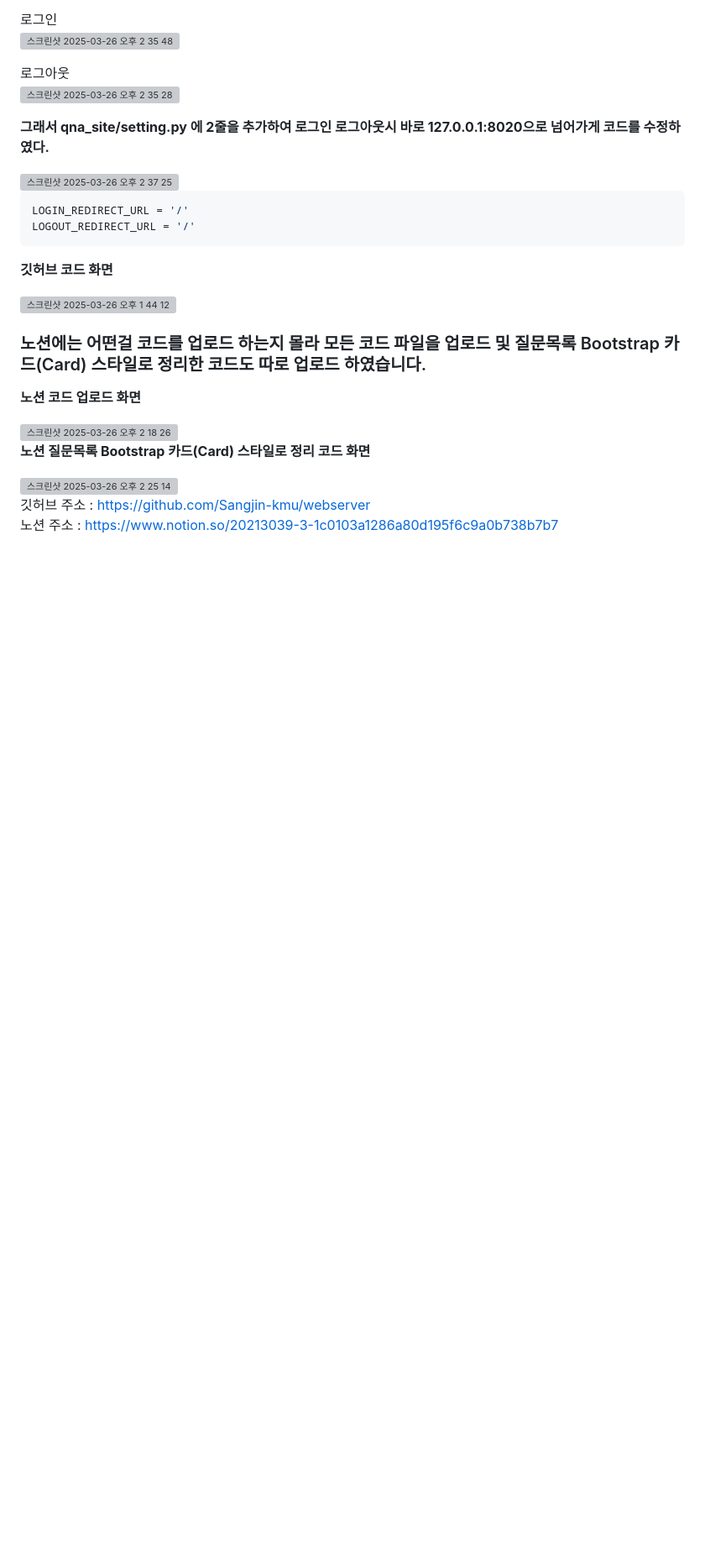
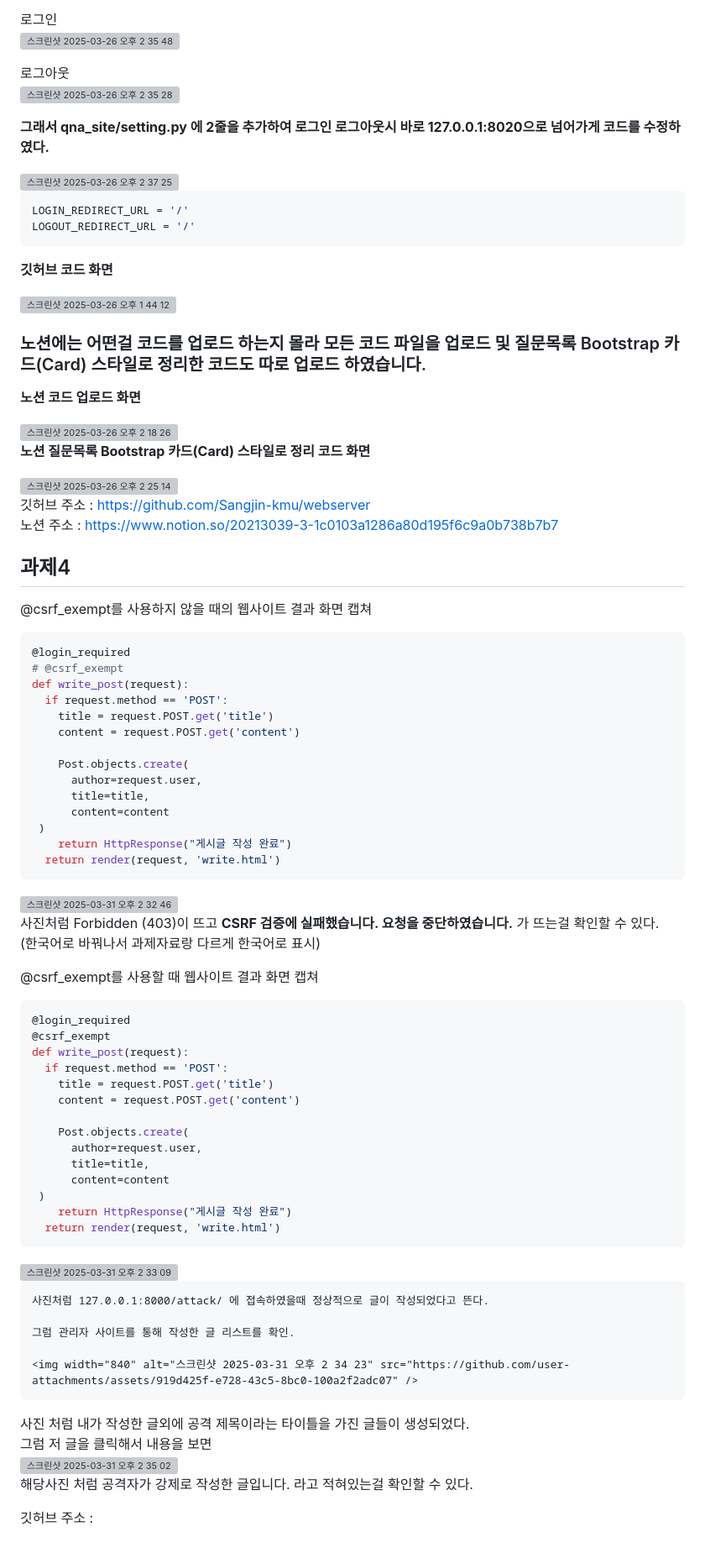
Before and after one commit to Sangjin-kmu/webserver, a Markdown page: README.md, the part around the change. Shown: that part at 84% size. Drawn GitHub-style; blank space fills up the shorter version; grey boxes are pictures that could not be loaded.

````diff
--- a/README.md
+++ b/README.md
@@ -141,3 +141,63 @@ LOGOUT_REDIRECT_URL = '/'
 
 깃허브 주소 : https://github.com/Sangjin-kmu/webserver
 노션 주소 : https://www.notion.so/20213039-3-1c0103a1286a80d195f6c9a0b738b7b7
+
+## 과제4
+
+@csrf_exempt를 사용하지 않을 때의 웹사이트 결과 화면 캡쳐
+
+```python
+@login_required
+# @csrf_exempt
+def write_post(request):
+  if request.method == 'POST':
+    title = request.POST.get('title')
+    content = request.POST.get('content')
+
+    Post.objects.create(
+      author=request.user,
+      title=title,
+      content=content
+ )
+    return HttpResponse("게시글 작성 완료")
+  return render(request, 'write.html')
+```
+
+  <img width="967" alt="스크린샷 2025-03-31 오후 2 32 46" src="https://github.com/user-attachments/assets/1acc395b-18dd-453b-805d-64f8f3b04384" />
+
+  사진처럼 Forbidden (403)이 뜨고 **CSRF 검증에 실패했습니다. 요청을 중단하였습니다.** 가 뜨는걸 확인할 수 있다.
+  (한국어로 바꿔나서 과제자료랑 다르게 한국어로 표시)
+
+@csrf_exempt를 사용할 때 웹사이트 결과 화면 캡쳐
+```python
+@login_required
+@csrf_exempt
+def write_post(request):
+  if request.method == 'POST':
+    title = request.POST.get('title')
+    content = request.POST.get('content')
+
+    Post.objects.create(
+      author=request.user,
+      title=title,
+      content=content
+ )
+    return HttpResponse("게시글 작성 완료")
+  return render(request, 'write.html')
+```
+
+  <img width="470" alt="스크린샷 2025-03-31 오후 2 33 09" src="https://github.com/user-attachments/assets/3588b110-79a4-4d19-a915-f84b63947a00" />
+
+    사진처럼 127.0.0.1:8000/attack/ 에 접속하였을때 정상적으로 글이 작성되었다고 뜬다.
+
+    그럼 관리자 사이트를 통해 작성한 글 리스트를 확인.
+
+    <img width="840" alt="스크린샷 2025-03-31 오후 2 34 23" src="https://github.com/user-attachments/assets/919d425f-e728-43c5-8bc0-100a2f2adc07" />
+
+  사진 처럼 내가 작성한 글외에 공격 제목이라는 타이틀을 가진 글들이 생성되었다.
+  그럼 저 글을 클릭해서 내용을 보면
+  <img width="962" alt="스크린샷 2025-03-31 오후 2 35 02" src="https://github.com/user-attachments/assets/f29703c7-be9d-4442-9db9-1d9547133c67" />
+  해당사진 처럼 공격자가 강제로 작성한 글입니다. 라고 적혀있는걸 확인할 수 있다.
+
+
+  깃허브 주소 :
````
